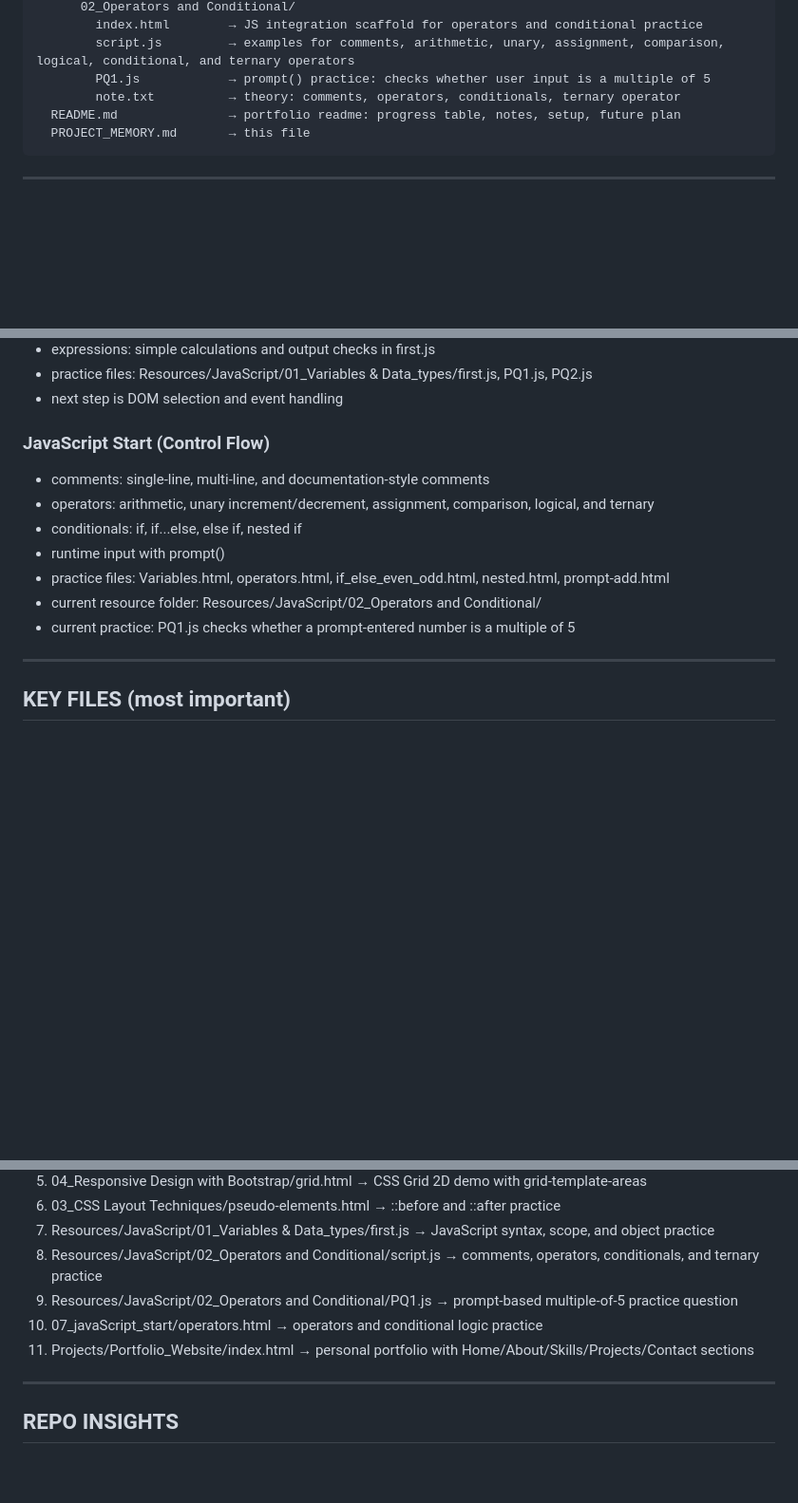
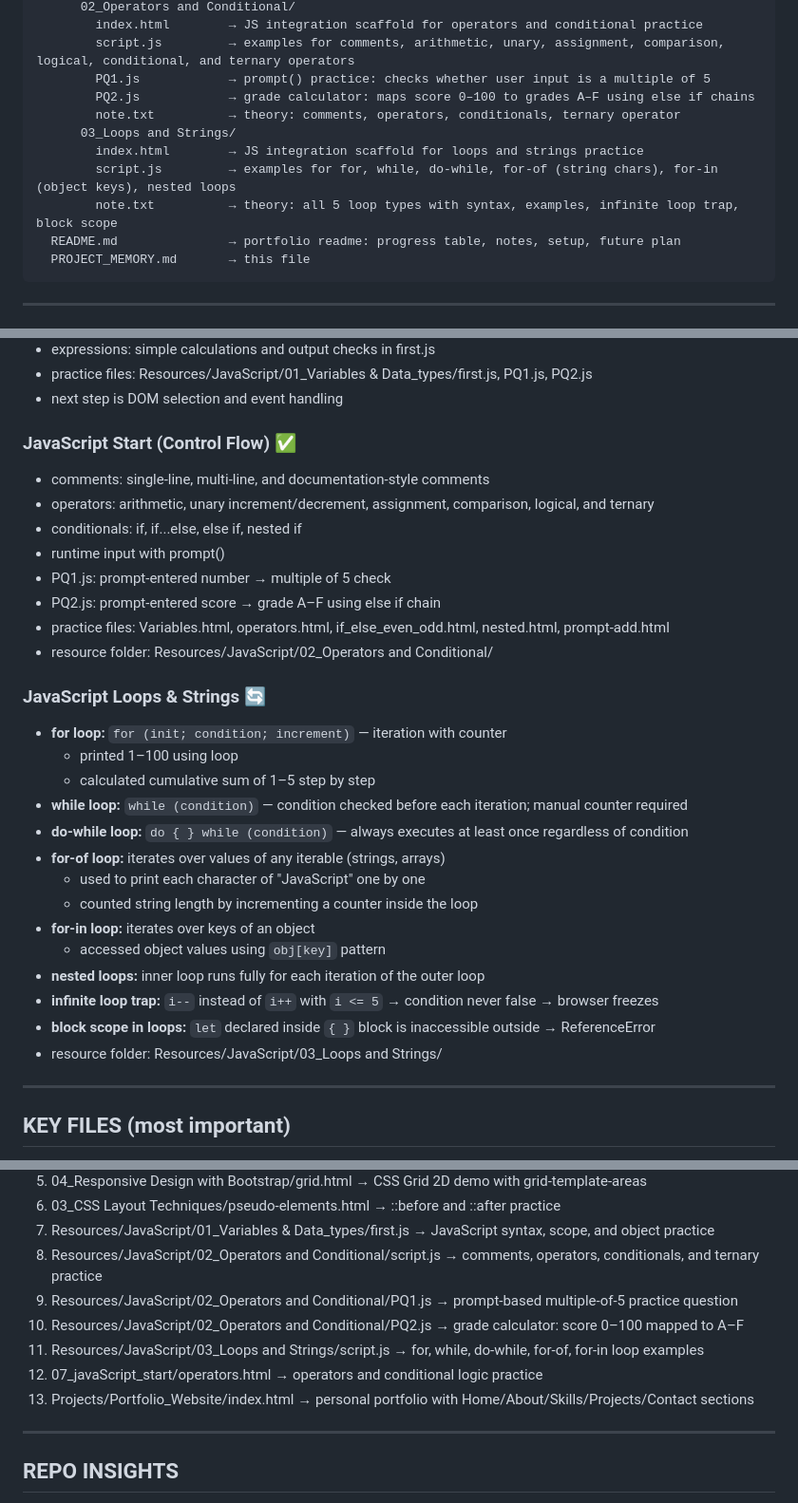
Before and after one commit to mrarunkumar18/MERN-Full-Stack-Development-with-AI, a Markdown page: PROJECT_MEMORY.md, 3 parts joined by grey strips. Shown at 95% size. Rendered like a GitHub page; blank space fills up the shorter version.

````diff
--- a/PROJECT_MEMORY.md
+++ b/PROJECT_MEMORY.md
@@ -79,7 +79,12 @@ root/
         index.html        → JS integration scaffold for operators and conditional practice
         script.js         → examples for comments, arithmetic, unary, assignment, comparison, logical, conditional, and ternary operators
         PQ1.js            → prompt() practice: checks whether user input is a multiple of 5
+        PQ2.js            → grade calculator: maps score 0–100 to grades A–F using else if chains
         note.txt          → theory: comments, operators, conditionals, ternary operator
+      03_Loops and Strings/
+        index.html        → JS integration scaffold for loops and strings practice
+        script.js         → examples for for, while, do-while, for-of (string chars), for-in (object keys), nested loops
+        note.txt          → theory: all 5 loop types with syntax, examples, infinite loop trap, block scope
   README.md               → portfolio readme: progress table, notes, setup, future plan
   PROJECT_MEMORY.md       → this file
 ```
@@ -226,14 +232,31 @@ root/
 - practice files: Resources/JavaScript/01_Variables & Data_types/first.js, PQ1.js, PQ2.js
 - next step is DOM selection and event handling
 
-### JavaScript Start (Control Flow)
+### JavaScript Start (Control Flow) ✅
 - comments: single-line, multi-line, and documentation-style comments
 - operators: arithmetic, unary increment/decrement, assignment, comparison, logical, and ternary
 - conditionals: if, if...else, else if, nested if
 - runtime input with prompt()
+- PQ1.js: prompt-entered number → multiple of 5 check
+- PQ2.js: prompt-entered score → grade A–F using else if chain
 - practice files: Variables.html, operators.html, if_else_even_odd.html, nested.html, prompt-add.html
-- current resource folder: Resources/JavaScript/02_Operators and Conditional/
-- current practice: PQ1.js checks whether a prompt-entered number is a multiple of 5
+- resource folder: Resources/JavaScript/02_Operators and Conditional/
+
+### JavaScript Loops & Strings 🔄
+- **for loop:** `for (init; condition; increment)` — iteration with counter
+  - printed 1–100 using loop
+  - calculated cumulative sum of 1–5 step by step
+- **while loop:** `while (condition)` — condition checked before each iteration; manual counter required
+- **do-while loop:** `do { } while (condition)` — always executes at least once regardless of condition
+- **for-of loop:** iterates over values of any iterable (strings, arrays)
+  - used to print each character of "JavaScript" one by one
+  - counted string length by incrementing a counter inside the loop
+- **for-in loop:** iterates over keys of an object
+  - accessed object values using `obj[key]` pattern
+- **nested loops:** inner loop runs fully for each iteration of the outer loop
+- **infinite loop trap:** `i--` instead of `i++` with `i <= 5` → condition never false → browser freezes
+- **block scope in loops:** `let` declared inside `{ }` block is inaccessible outside → ReferenceError
+- resource folder: Resources/JavaScript/03_Loops and Strings/
 
 ---
 
@@ -248,8 +271,10 @@ root/
 7. Resources/JavaScript/01_Variables & Data_types/first.js → JavaScript syntax, scope, and object practice
 8. Resources/JavaScript/02_Operators and Conditional/script.js → comments, operators, conditionals, and ternary practice
 9. Resources/JavaScript/02_Operators and Conditional/PQ1.js → prompt-based multiple-of-5 practice question
-10. 07_javaScript_start/operators.html → operators and conditional logic practice
-11. Projects/Portfolio_Website/index.html → personal portfolio with Home/About/Skills/Projects/Contact sections
+10. Resources/JavaScript/02_Operators and Conditional/PQ2.js → grade calculator: score 0–100 mapped to A–F
+11. Resources/JavaScript/03_Loops and Strings/script.js → for, while, do-while, for-of, for-in loop examples
+12. 07_javaScript_start/operators.html → operators and conditional logic practice
+13. Projects/Portfolio_Website/index.html → personal portfolio with Home/About/Skills/Projects/Contact sections
 
 ---
 
````
Also changed, not shown: other parts of PROJECT_MEMORY.md (+7 -2 lines), README.md (+21 -9 lines).
